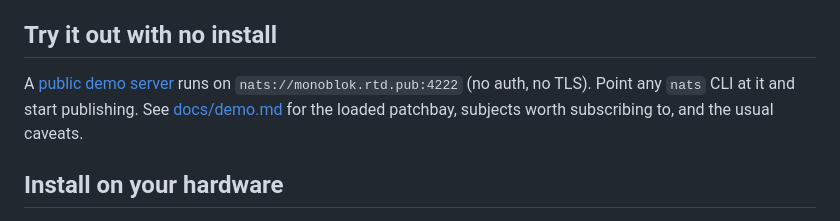
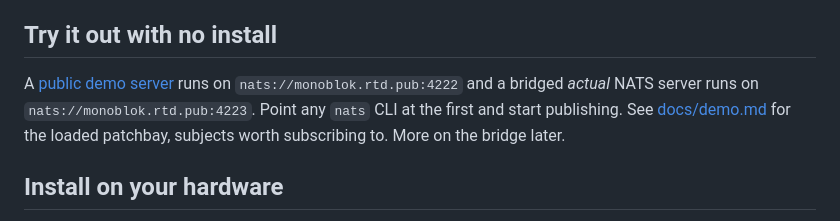
Before and after one commit to lexvicacom/monoblok, a Markdown page: README.md, the part around the change. GitHub-like rendering.

```diff
--- a/README.md
+++ b/README.md
@@ -18,7 +18,7 @@ It's happy [sitting at the edge in front of a NATS leaf](#what-it-can-be-used-fo
 
 ## Try it out with no install
 
-A [public demo server](https://alexjreid.dev/posts/monoblok-demo/) runs on `nats://monoblok.rtd.pub:4222` (no auth, no TLS). Point any `nats` CLI at it and start publishing. See [docs/demo.md](./docs/demo.md) for the loaded patchbay, subjects worth subscribing to, and the usual caveats.
+A [public demo server](https://alexjreid.dev/posts/monoblok-demo/) runs on `nats://monoblok.rtd.pub:4222` and a bridged _actual_ NATS server runs on `nats://monoblok.rtd.pub:4223`.  Point any `nats` CLI at the first and start publishing. See [docs/demo.md](./docs/demo.md) for the loaded patchbay, subjects worth subscribing to. More on the bridge later.
 
 ## Install on your hardware
 
```
Also changed, not shown: docs/how-monoblok-uses-ai.md (+1 -1 lines).
